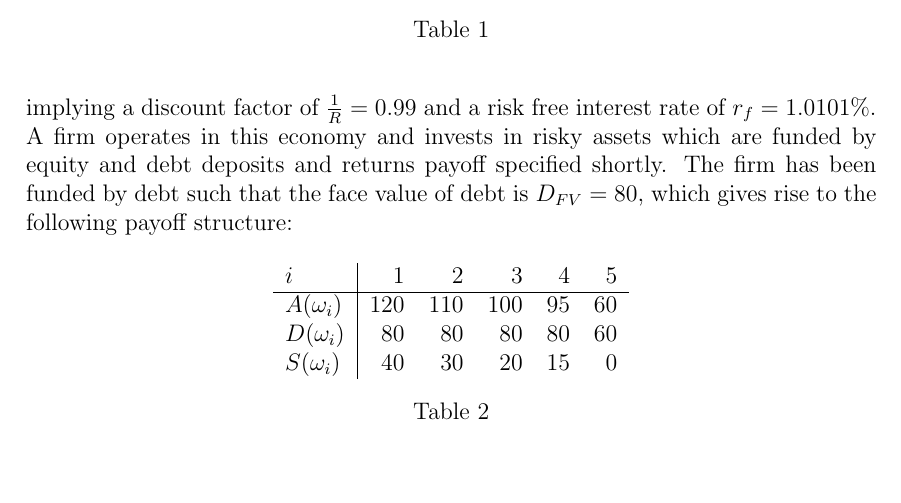
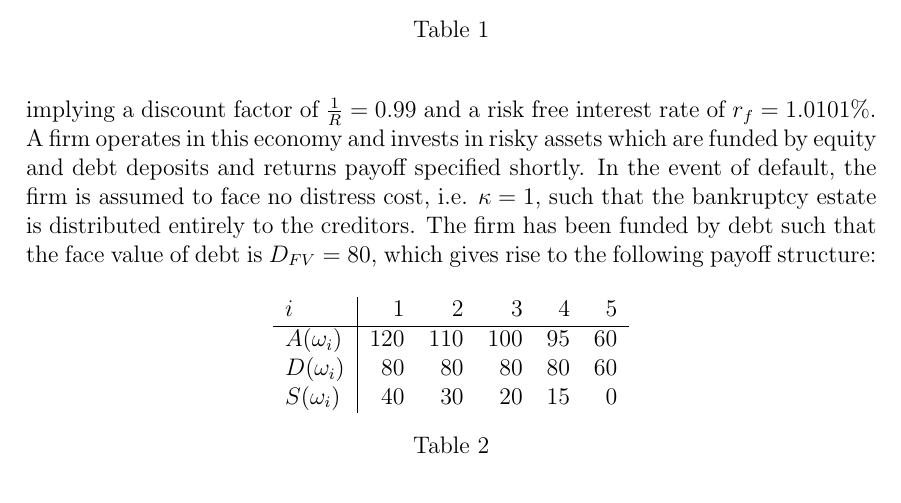
Before and after one commit to sebastianbaltser/master-thesis, a LaTeX thesis (thesis/main.tex, which reads thesis/content/body-matter/single-period-model/examples/risk-free-project/introduction.tex): part of page 22 of 33, cut so that both start at the same text, the shorter picture padded with empty space. Compiled offline with pdfLaTeX.

Commit message:
Add distress cost assumption

```diff
--- a/thesis/content/body-matter/single-period-model/examples/risk-free-project/introduction.tex
+++ b/thesis/content/body-matter/single-period-model/examples/risk-free-project/introduction.tex
@@ -19,6 +19,8 @@
     implying a discount factor of $\discountfactor = 0.99$ and a risk free interest rate of $\rfrate = 1.0101\%$.
     A firm operates in this economy and invests in risky assets
     which are funded by equity and debt deposits and returns payoff specified shortly.
+    In the event of default, the firm is assumed to face no distress cost, i.e. $\kappa = 1$,
+    such that the bankruptcy estate is distributed entirely to the creditors.
     The firm has been funded by debt such that the face value of debt is $D_{FV} = 80$,
     which gives rise to the following payoff structure:
     \begin{table}[H]
```
